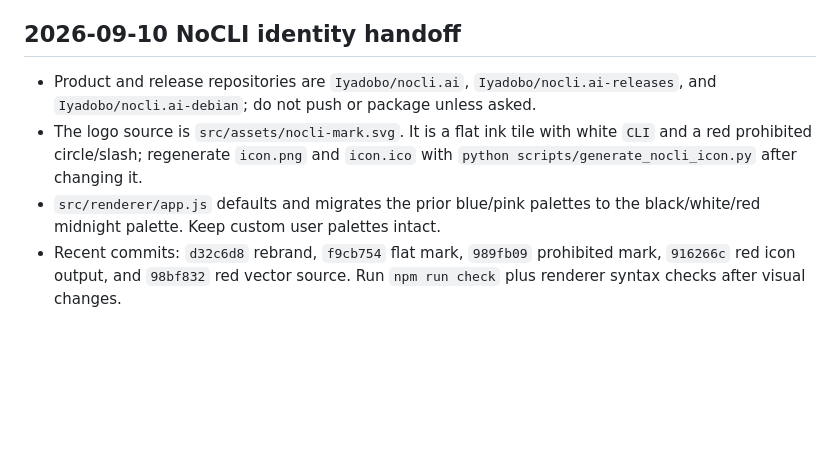
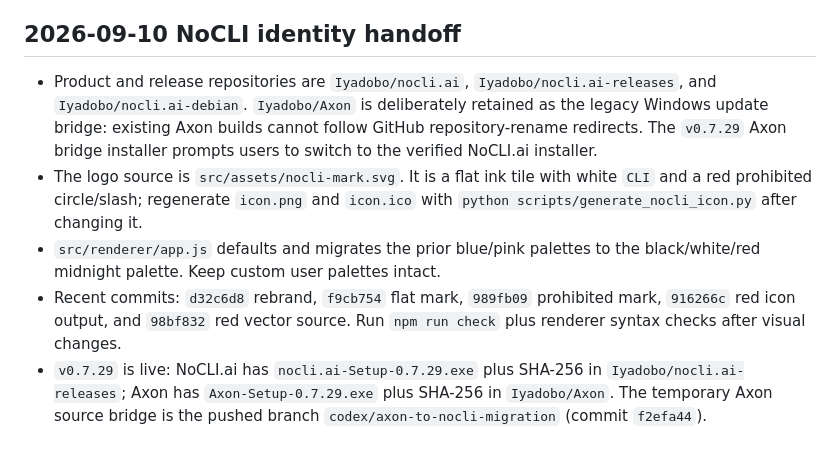
Before and after one commit to Iyadobo/axon-desktop, a Markdown page: AGENT_HANDOFF.md, the part around the change. Rendered like a GitHub page; blank space fills up the shorter version.

Commit message:
Document NoCLI update migration

```diff
--- a/AGENT_HANDOFF.md
+++ b/AGENT_HANDOFF.md
@@ -139,8 +139,10 @@ real `kimi-k3:cloud` turn through Ollama's OpenAI-compatible route returned
 ## 2026-09-10 NoCLI identity handoff
 
 - Product and release repositories are `Iyadobo/nocli.ai`,
-  `Iyadobo/nocli.ai-releases`, and `Iyadobo/nocli.ai-debian`; do not push or
-  package unless asked.
+  `Iyadobo/nocli.ai-releases`, and `Iyadobo/nocli.ai-debian`. `Iyadobo/Axon`
+  is deliberately retained as the legacy Windows update bridge: existing Axon
+  builds cannot follow GitHub repository-rename redirects. The `v0.7.29` Axon
+  bridge installer prompts users to switch to the verified NoCLI.ai installer.
 - The logo source is `src/assets/nocli-mark.svg`. It is a flat ink tile with
   white `CLI` and a red prohibited circle/slash; regenerate `icon.png` and
   `icon.ico` with `python scripts/generate_nocli_icon.py` after changing it.
@@ -149,3 +151,7 @@ real `kimi-k3:cloud` turn through Ollama's OpenAI-compatible route returned
 - Recent commits: `d32c6d8` rebrand, `f9cb754` flat mark, `989fb09` prohibited
   mark, `916266c` red icon output, and `98bf832` red vector source. Run
   `npm run check` plus renderer syntax checks after visual changes.
+- `v0.7.29` is live: NoCLI.ai has `nocli.ai-Setup-0.7.29.exe` plus SHA-256 in
+  `Iyadobo/nocli.ai-releases`; Axon has `Axon-Setup-0.7.29.exe` plus SHA-256
+  in `Iyadobo/Axon`. The temporary Axon source bridge is the pushed branch
+  `codex/axon-to-nocli-migration` (commit `f2efa44`).
```
